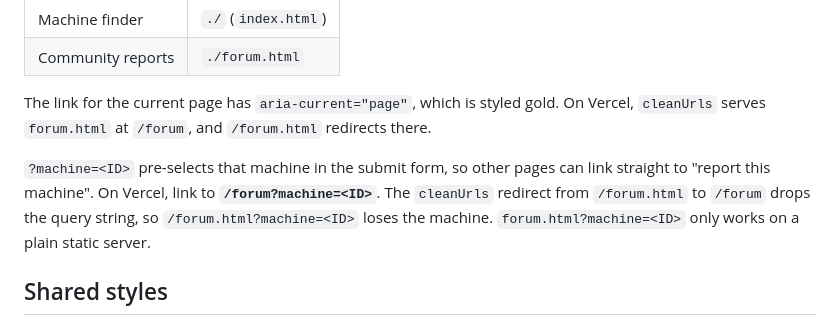
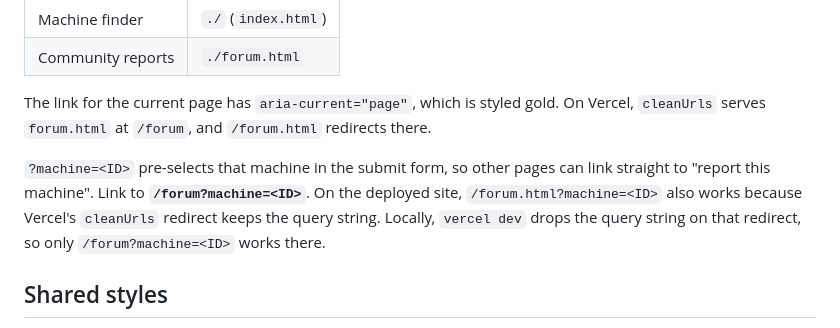
Before and after one commit to SmallFox16/SnackAttack, a Markdown page: docs/forum-design.md, the part around the change. Rendered like a GitHub page.

Commit message:
Correct ?machine= redirect note: only vercel dev drops the query (Task #7)

```diff
--- a/docs/forum-design.md
+++ b/docs/forum-design.md
@@ -35,7 +35,7 @@ Both pages share a header nav (`<nav class="site-nav" aria-label="Main">`):
 
 The link for the current page has `aria-current="page"`, which is styled gold. On Vercel, `cleanUrls` serves `forum.html` at `/forum`, and `/forum.html` redirects there.
 
-`?machine=<ID>` pre-selects that machine in the submit form, so other pages can link straight to "report this machine". On Vercel, link to **`/forum?machine=<ID>`**. The `cleanUrls` redirect from `/forum.html` to `/forum` drops the query string, so `/forum.html?machine=<ID>` loses the machine. `forum.html?machine=<ID>` only works on a plain static server.
+`?machine=<ID>` pre-selects that machine in the submit form, so other pages can link straight to "report this machine". Link to **`/forum?machine=<ID>`**. On the deployed site, `/forum.html?machine=<ID>` also works because Vercel's `cleanUrls` redirect keeps the query string. Locally, `vercel dev` drops the query string on that redirect, so only `/forum?machine=<ID>` works there.
 
 ## Shared styles
 
```
